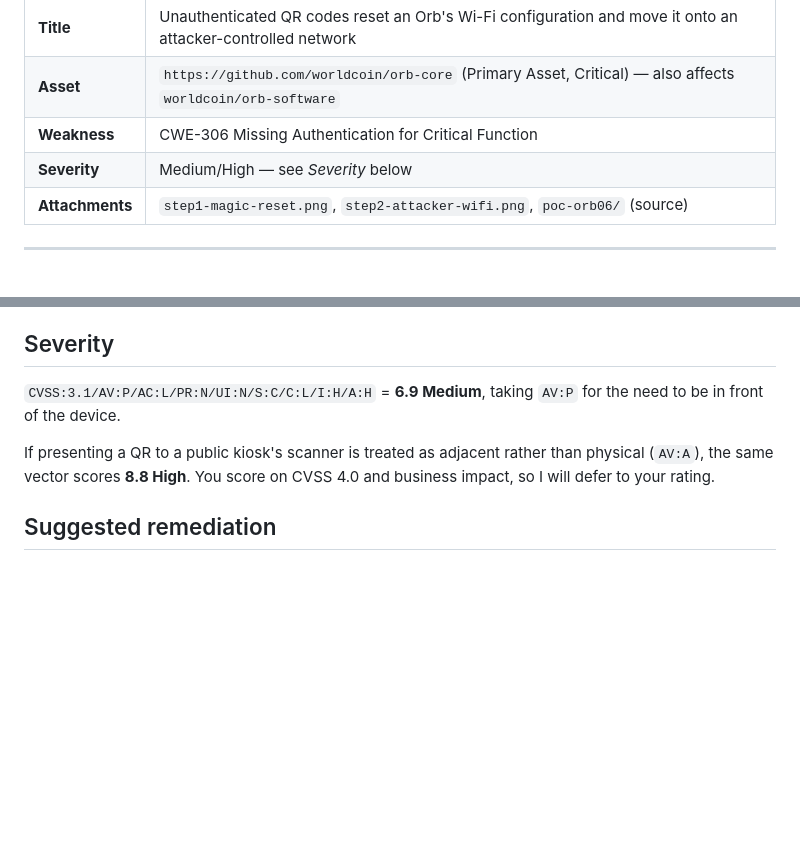
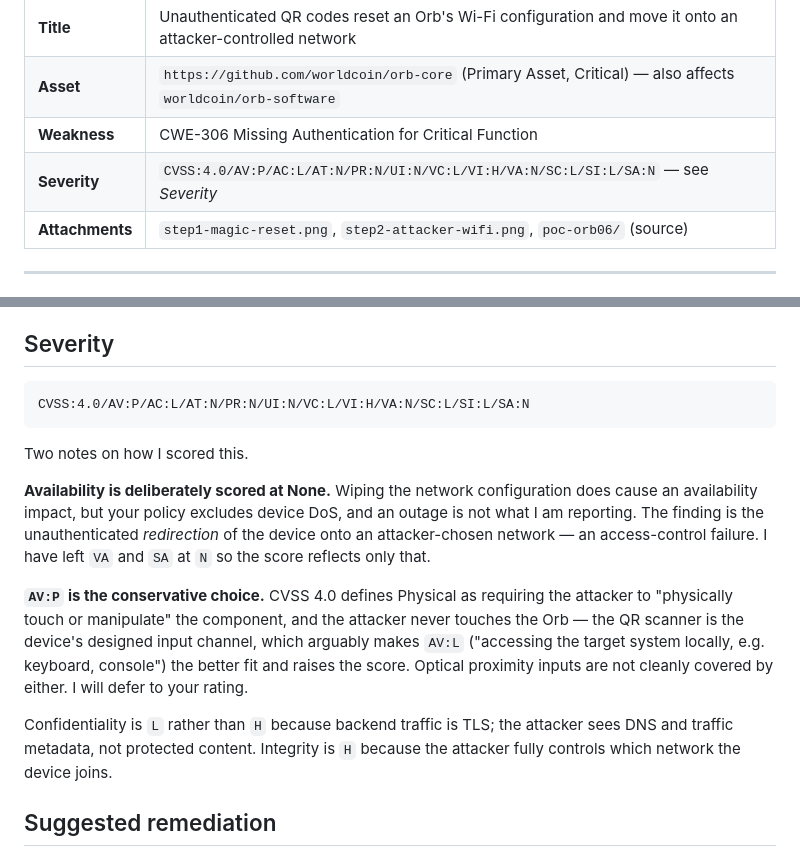
Before and after one commit to Khaled-mohamed5/Cryptography, a Markdown page: security-research/worldcoin-orb/HACKERONE-SUBMISSION-ORB-06.md, 2 parts joined by grey strips. GitHub-like rendering; blank space fills up the shorter version.

Commit message:
Score ORB-06 with a CVSS 4.0 vector
Replaces the CVSS 3.1 vector with CVSS:4.0/AV:P/AC:L/AT:N/PR:N/UI:N/
VC:L/VI:H/VA:N/SC:L/SI:L/SA:N, which is what the program rates on.

VA and SA are deliberately None: the config wipe does have an availability
effect, but the program excludes device DoS and the reported issue is the
network redirection, not the outage. Scoring it would invite a close as DoS.

Also drops the earlier AV:A alternative, which was wrong — Adjacent means
network topology adjacency and an optical QR channel is not a network. AV:P
is kept as the conservative reading with AV:L noted as arguably the better
fit, since the attacker never touches the device.

Co-Authored-By: Claude Opus 5 <noreply@anthropic.com>
Claude-Session: https://claude.ai/code/session_01JFsb2uyD3C2kW9NGib3ExS

````diff
--- a/security-research/worldcoin-orb/HACKERONE-SUBMISSION-ORB-06.md
+++ b/security-research/worldcoin-orb/HACKERONE-SUBMISSION-ORB-06.md
@@ -5,7 +5,7 @@
 | **Title** | Unauthenticated QR codes reset an Orb's Wi-Fi configuration and move it onto an attacker-controlled network |
 | **Asset** | `https://github.com/worldcoin/orb-core` (Primary Asset, Critical) — also affects `worldcoin/orb-software` |
 | **Weakness** | CWE-306 Missing Authentication for Critical Function |
-| **Severity** | Medium/High — see *Severity* below |
+| **Severity** | `CVSS:4.0/AV:P/AC:L/AT:N/PR:N/UI:N/VC:L/VI:H/VA:N/SC:L/SI:L/SA:N` — see *Severity* |
 | **Attachments** | `step1-magic-reset.png`, `step2-attacker-wifi.png`, `poc-orb06/` (source) |
 
 ---
@@ -145,9 +145,28 @@ I want to be straightforward about the one judgement call here: your policy excl
 
 ## Severity
 
-`CVSS:3.1/AV:P/AC:L/PR:N/UI:N/S:C/C:L/I:H/A:H` = **6.9 Medium**, taking `AV:P` for the need to be in front of the device.
+```
+CVSS:4.0/AV:P/AC:L/AT:N/PR:N/UI:N/VC:L/VI:H/VA:N/SC:L/SI:L/SA:N
+```
 
-If presenting a QR to a public kiosk's scanner is treated as adjacent rather than physical (`AV:A`), the same vector scores **8.8 High**. You score on CVSS 4.0 and business impact, so I will defer to your rating.
+Two notes on how I scored this.
+
+**Availability is deliberately scored at None.** Wiping the network configuration
+does cause an availability impact, but your policy excludes device DoS, and an
+outage is not what I am reporting. The finding is the unauthenticated
+*redirection* of the device onto an attacker-chosen network — an access-control
+failure. I have left `VA` and `SA` at `N` so the score reflects only that.
+
+**`AV:P` is the conservative choice.** CVSS 4.0 defines Physical as requiring the
+attacker to "physically touch or manipulate" the component, and the attacker
+never touches the Orb — the QR scanner is the device's designed input channel,
+which arguably makes `AV:L` ("accessing the target system locally, e.g. keyboard,
+console") the better fit and raises the score. Optical proximity inputs are not
+cleanly covered by either. I will defer to your rating.
+
+Confidentiality is `L` rather than `H` because backend traffic is TLS; the
+attacker sees DNS and traffic metadata, not protected content. Integrity is `H`
+because the attacker fully controls which network the device joins.
 
 ## Suggested remediation
 
````
Also changed, not shown: 1 other file.
